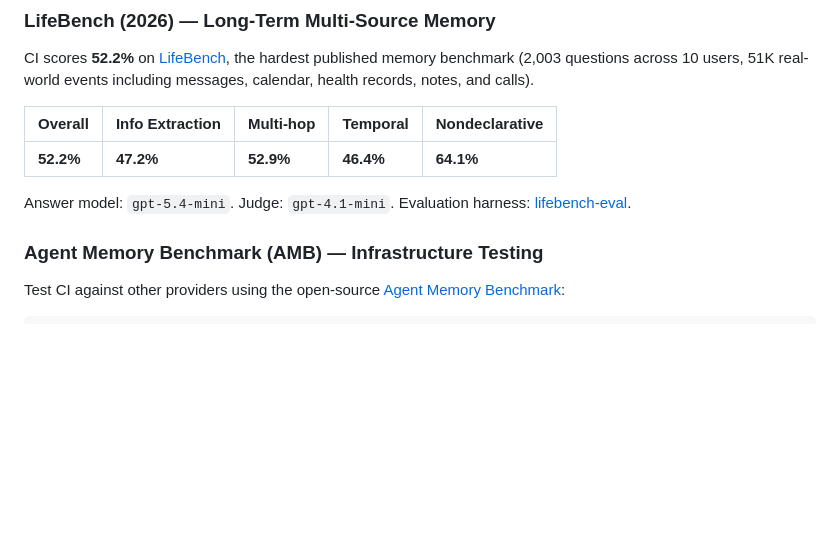
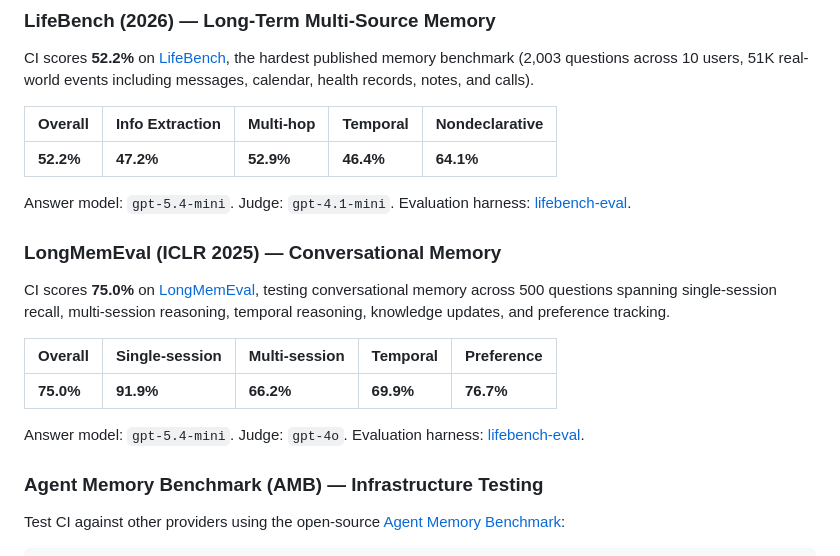
Before and after one commit to AlekseiMarchenko/central-intelligence, a Markdown page: README.md, the part around the change. GitHub-like rendering; blank space fills up the shorter version.

Commit message:
docs: add LongMemEval category breakdown to README
Parity with the LifeBench section below. README body now matches the
landing page LongMemEval details — Overall 75.0%, Single-sess 91.9%,
Multi-sess 66.2%, Temporal 69.9%, Preference 76.7% — instead of only
advertising the topline via shield badge.

Matches https://centralintelligence.online/#longmemeval.

Co-Authored-By: Claude Opus 4.6 <noreply@anthropic.com>

```diff
--- a/README.md
+++ b/README.md
@@ -77,6 +77,16 @@ CI scores **52.2%** on [LifeBench](https://arxiv.org/abs/2603.03781), the hardes
 | **52.2%** | **47.2%** | **52.9%** | **46.4%** | **64.1%** |
 
 Answer model: `gpt-5.4-mini`. Judge: `gpt-4.1-mini`. Evaluation harness: [lifebench-eval](https://github.com/AlekseiMarchenko/lifebench-eval).
+
+### LongMemEval (ICLR 2025) — Conversational Memory
+
+CI scores **75.0%** on [LongMemEval](https://arxiv.org/abs/2410.10813), testing conversational memory across 500 questions spanning single-session recall, multi-session reasoning, temporal reasoning, knowledge updates, and preference tracking.
+
+| Overall | Single-session | Multi-session | Temporal | Preference |
+|---------|----------------|---------------|----------|------------|
+| **75.0%** | **91.9%** | **66.2%** | **69.9%** | **76.7%** |
+
+Answer model: `gpt-5.4-mini`. Judge: `gpt-4o`. Evaluation harness: [lifebench-eval](https://github.com/AlekseiMarchenko/lifebench-eval).
 
 ### Agent Memory Benchmark (AMB) — Infrastructure Testing
 
```
